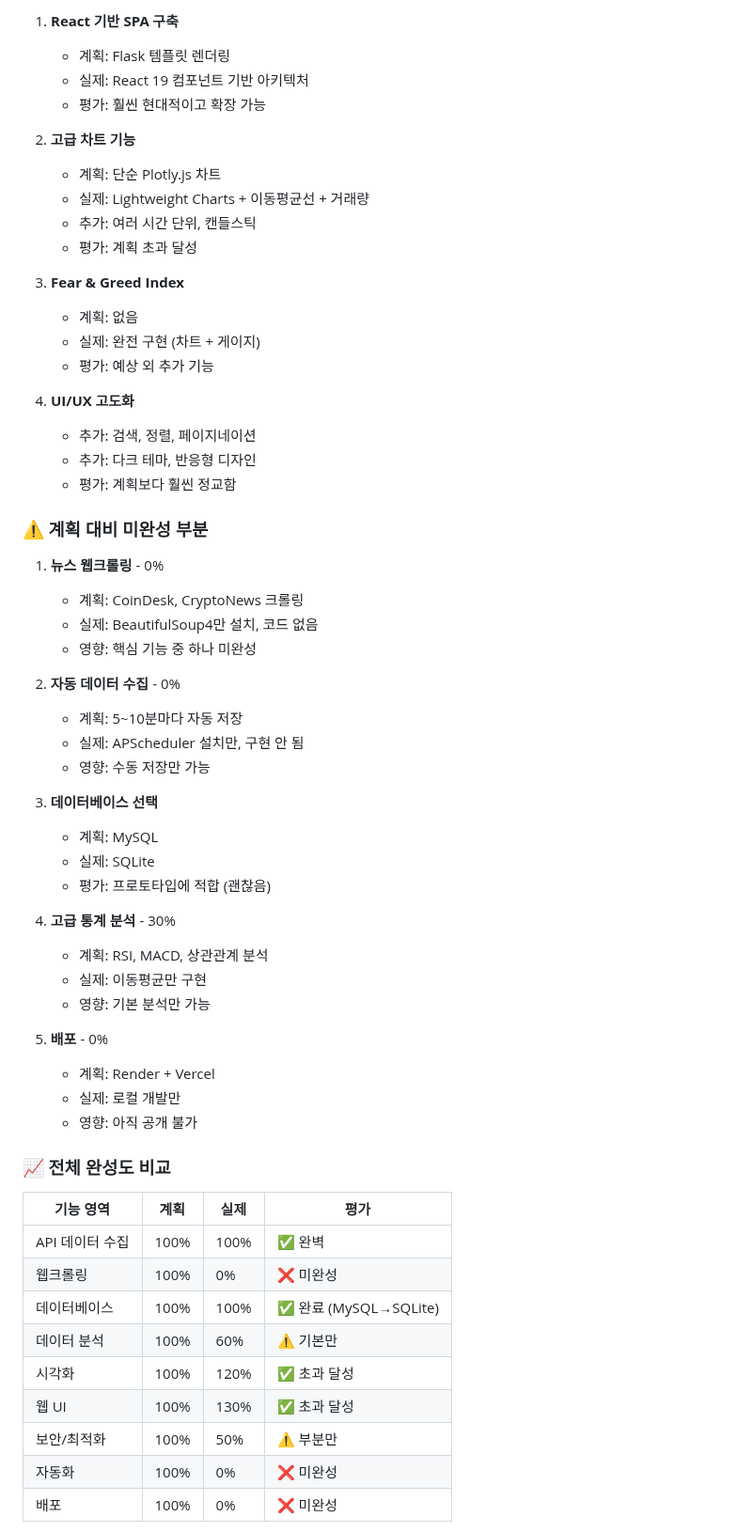
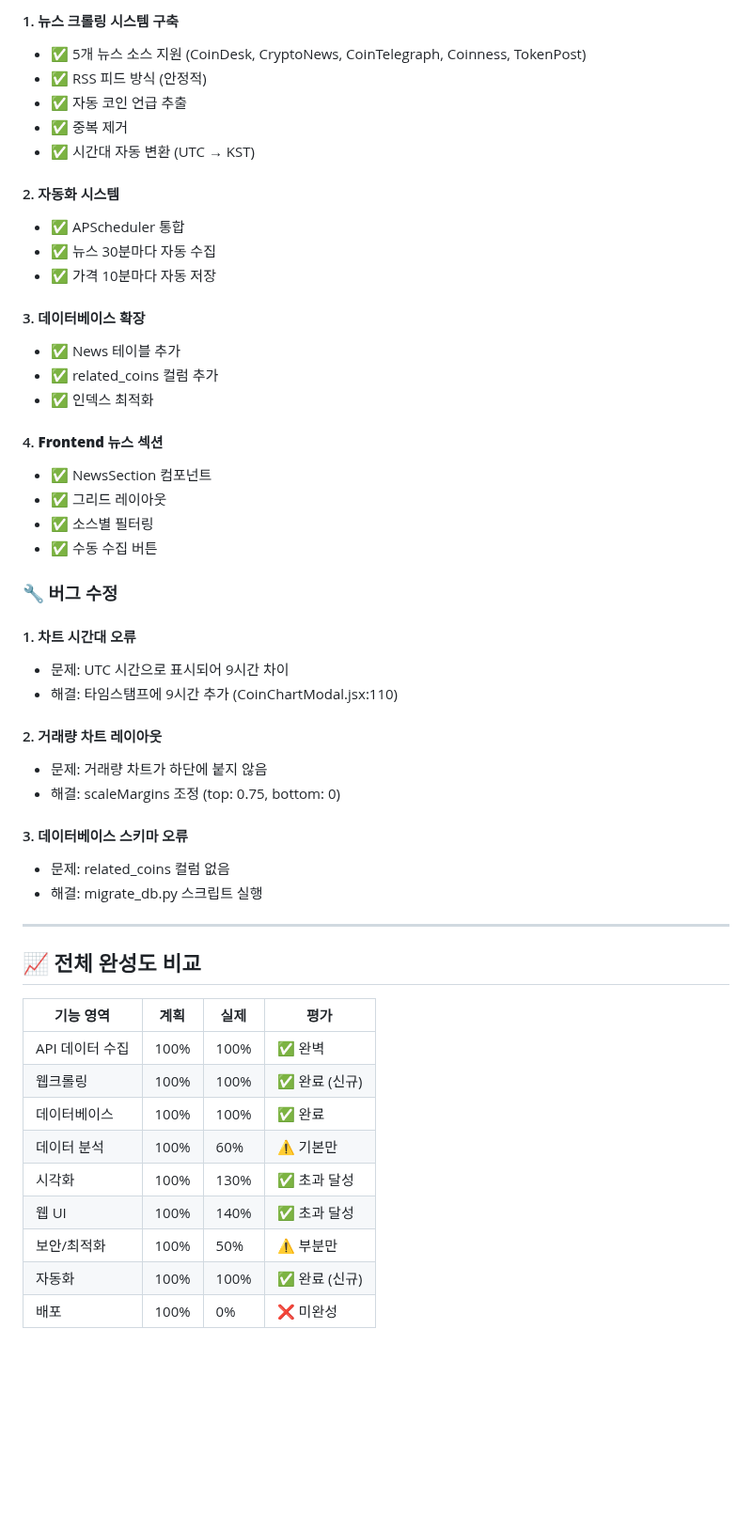
Before and after one commit to KmK0708/py_webproject, a Markdown page: PROJECT_STATUS.md, the part around one of its changes. Shown at 94% size. GitHub-like rendering; blank space fills up the shorter version.

```diff
--- a/PROJECT_STATUS.md
+++ b/PROJECT_STATUS.md
@@ -402,63 +412,54 @@ CREATE TABLE news (
 
-1. **React 기반 SPA 구축**
-   - 계획: Flask 템플릿 렌더링
-   - 실제: React 19 컴포넌트 기반 아키텍처
-   - 평가: 훨씬 현대적이고 확장 가능
+#### 1. **뉴스 크롤링 시스템 구축**
+- ✅ 5개 뉴스 소스 지원 (CoinDesk, CryptoNews, CoinTelegraph, Coinness, TokenPost)
+- ✅ RSS 피드 방식 (안정적)
+- ✅ 자동 코인 언급 추출
+- ✅ 중복 제거
+- ✅ 시간대 자동 변환 (UTC → KST)
 
-2. **고급 차트 기능**
-   - 계획: 단순 Plotly.js 차트
-   - 실제: Lightweight Charts + 이동평균선 + 거래량
-   - 추가: 여러 시간 단위, 캔들스틱
-   - 평가: 계획 초과 달성
+#### 2. **자동화 시스템**
+- ✅ APScheduler 통합
+- ✅ 뉴스 30분마다 자동 수집
+- ✅ 가격 10분마다 자동 저장
 
-3. **Fear & Greed Index**
-   - 계획: 없음
-   - 실제: 완전 구현 (차트 + 게이지)
-   - 평가: 예상 외 추가 기능
+#### 3. **데이터베이스 확장**
+- ✅ News 테이블 추가
+- ✅ related_coins 컬럼 추가
+- ✅ 인덱스 최적화
 
-4. **UI/UX 고도화**
-   - 추가: 검색, 정렬, 페이지네이션
-   - 추가: 다크 테마, 반응형 디자인
-   - 평가: 계획보다 훨씬 정교함
+#### 4. **Frontend 뉴스 섹션**
+- ✅ NewsSection 컴포넌트
+- ✅ 그리드 레이아웃
+- ✅ 소스별 필터링
+- ✅ 수동 수집 버튼
 
-### ⚠️ 계획 대비 미완성 부분
+### 🔧 버그 수정
 
-1. **뉴스 웹크롤링** - 0%
-   - 계획: CoinDesk, CryptoNews 크롤링
-   - 실제: BeautifulSoup4만 설치, 코드 없음
-   - 영향: 핵심 기능 중 하나 미완성
+#### 1. **차트 시간대 오류**
+- 문제: UTC 시간으로 표시되어 9시간 차이
+- 해결: 타임스탬프에 9시간 추가 (CoinChartModal.jsx:110)
 
-2. **자동 데이터 수집** - 0%
-   - 계획: 5~10분마다 자동 저장
-   - 실제: APScheduler 설치만, 구현 안 됨
-   - 영향: 수동 저장만 가능
+#### 2. **거래량 차트 레이아웃**
+- 문제: 거래량 차트가 하단에 붙지 않음
+- 해결: scaleMargins 조정 (top: 0.75, bottom: 0)
 
-3. **데이터베이스 선택**
-   - 계획: MySQL
-   - 실제: SQLite
-   - 평가: 프로토타입에 적합 (괜찮음)
+#### 3. **데이터베이스 스키마 오류**
+- 문제: related_coins 컬럼 없음
+- 해결: migrate_db.py 스크립트 실행
 
-4. **고급 통계 분석** - 30%
-   - 계획: RSI, MACD, 상관관계 분석
-   - 실제: 이동평균만 구현
-   - 영향: 기본 분석만 가능
+---
 
-5. **배포** - 0%
-   - 계획: Render + Vercel
-   - 실제: 로컬 개발만
-   - 영향: 아직 공개 불가
-
-### 📈 전체 완성도 비교
+## 📈 전체 완성도 비교
 
 | 기능 영역 | 계획 | 실제 | 평가 |
 |----------|------|------|------|
 | API 데이터 수집 | 100% | 100% | ✅ 완벽 |
-| 웹크롤링 | 100% | 0% | ❌ 미완성 |
-| 데이터베이스 | 100% | 100% | ✅ 완료 (MySQL→SQLite) |
+| 웹크롤링 | 100% | 100% | ✅ 완료 (신규) |
+| 데이터베이스 | 100% | 100% | ✅ 완료 |
 | 데이터 분석 | 100% | 60% | ⚠️ 기본만 |
-| 시각화 | 100% | 120% | ✅ 초과 달성 |
-| 웹 UI | 100% | 130% | ✅ 초과 달성 |
+| 시각화 | 100% | 130% | ✅ 초과 달성 |
+| 웹 UI | 100% | 140% | ✅ 초과 달성 |
 | 보안/최적화 | 100% | 50% | ⚠️ 부분만 |
-| 자동화 | 100% | 0% | ❌ 미완성 |
+| 자동화 | 100% | 100% | ✅ 완료 (신규) |
 | 배포 | 100% | 0% | ❌ 미완성 |
 
```
Also changed, not shown: other parts of PROJECT_STATUS.md (+236 -233 lines).
